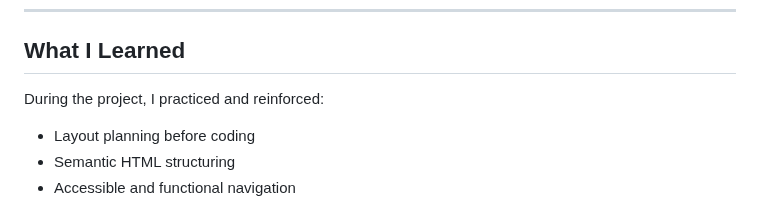
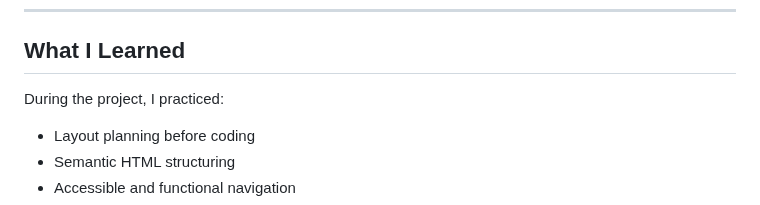
Before and after one commit to guilhermevarolli-collab/SQL-CSS-and-HTML-Tutorials, a Markdown page: README.md, the part around the change. GitHub-like rendering.

```diff
--- a/README.md
+++ b/README.md
@@ -45,7 +45,7 @@ Before starting the implementation, the project went through a detailed planning
 
 ## What I Learned
 
-During the project, I practiced and reinforced:
+During the project, I practiced:
 
 - Layout planning before coding
 - Semantic HTML structuring
```
